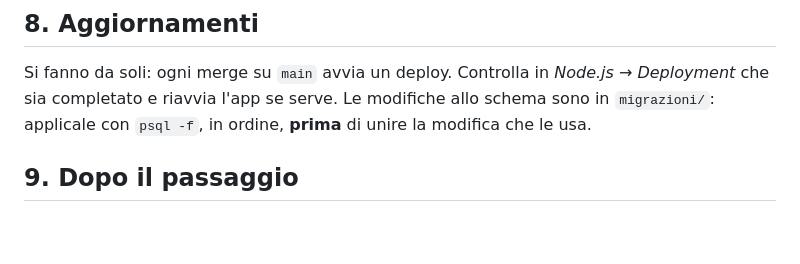
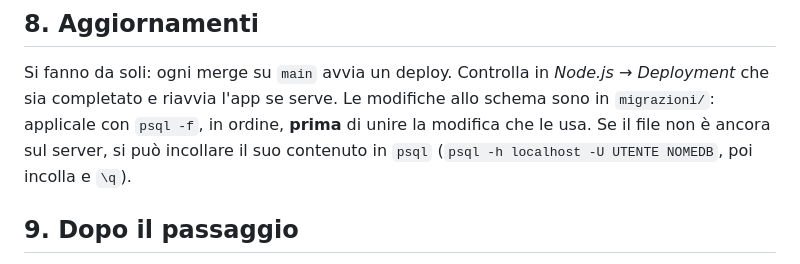
Before and after one commit to scriptdifau/inventario, a Markdown page: DEPLOY.md, the part around the change. GitHub-like rendering; blank space fills up the shorter version.

Commit message:
DEPLOY: nota sulle migrazioni
Co-Authored-By: Claude Sonnet 5.5 <noreply@anthropic.com>
Claude-Session: https://claude.ai/code/session_01ETMBHNj6n4VPgoKuuzNeeS

```diff
--- a/DEPLOY.md
+++ b/DEPLOY.md
@@ -131,7 +131,7 @@ account di servizio basta per i tre domini, perché sono la stessa Workspace.
 ## 8. Aggiornamenti
 Si fanno da soli: ogni merge su `main` avvia un deploy. Controlla in *Node.js → Deployment* che sia completato e
 riavvia l'app se serve. Le modifiche allo schema sono in `migrazioni/`: applicale con `psql -f`, in ordine, **prima** di
-unire la modifica che le usa.
+unire la modifica che le usa. Se il file non è ancora sul server, si può incollare il suo contenuto in `psql` (`psql -h localhost -U UTENTE NOMEDB`, poi incolla e `\q`).
 
 ## 9. Dopo il passaggio
 Il foglio resta come riferimento (permessi da definire). Importa regolarmente il report antivirus e l'export utenti
```
